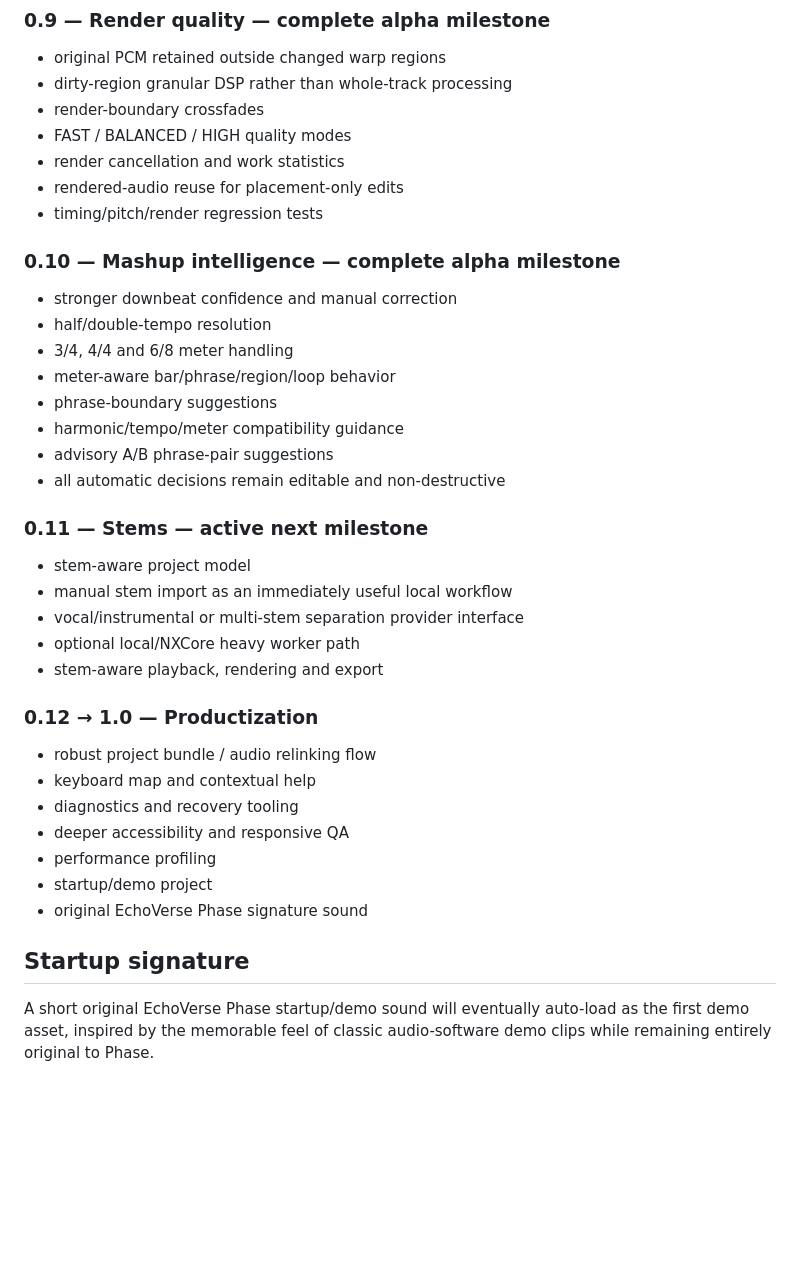
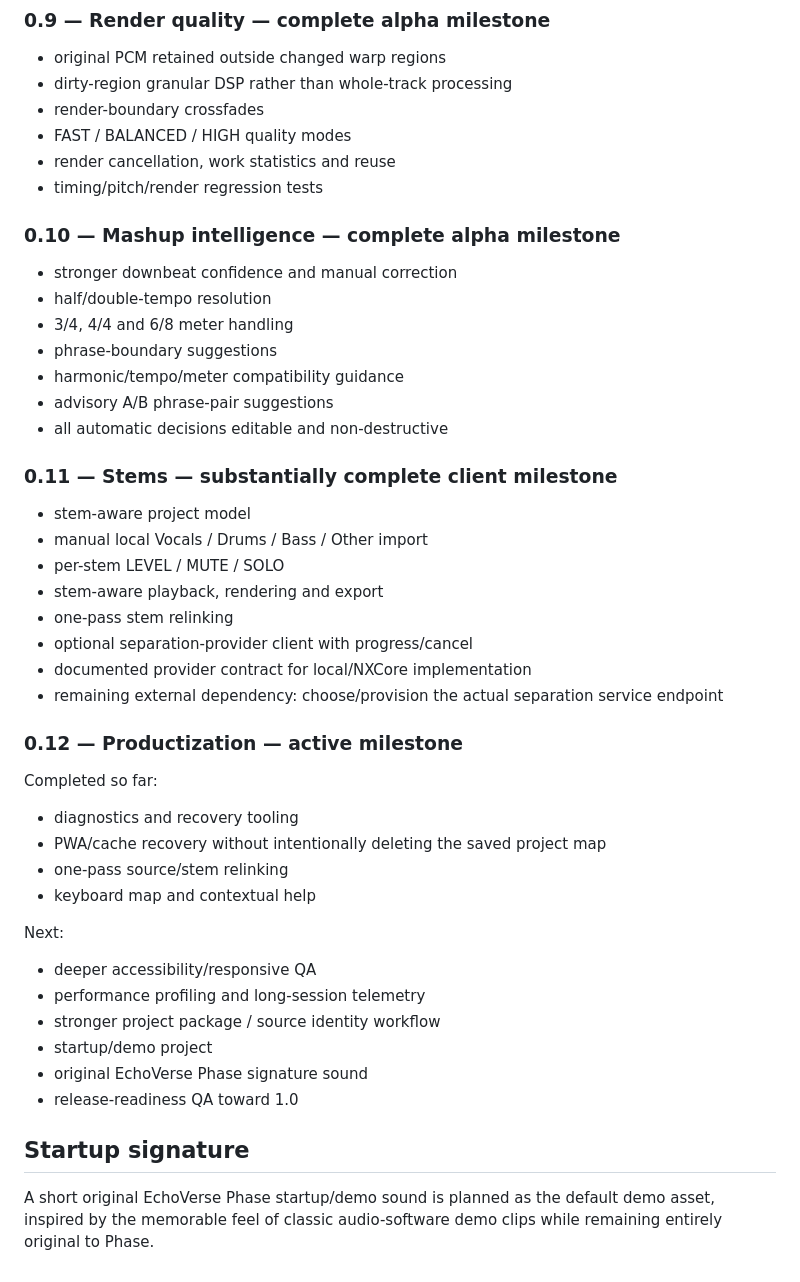
Before and after one commit to aerovista-us/phase, a Markdown page: README.md, the part around one of its changes. Drawn GitHub-style; blank space fills up the shorter version.

```diff
--- a/README.md
+++ b/README.md
@@ -73,8 +76,7 @@ Phase itself stays browser-local and PWA-friendly. GitHub Pages hosts the static
 - dirty-region granular DSP rather than whole-track processing
 - render-boundary crossfades
 - FAST / BALANCED / HIGH quality modes
-- render cancellation and work statistics
-- rendered-audio reuse for placement-only edits
+- render cancellation, work statistics and reuse
 - timing/pitch/render regression tests
 
 ### 0.10 — Mashup intelligence — complete alpha milestone
@@ -82,30 +84,40 @@ Phase itself stays browser-local and PWA-friendly. GitHub Pages hosts the static
 - stronger downbeat confidence and manual correction
 - half/double-tempo resolution
 - 3/4, 4/4 and 6/8 meter handling
-- meter-aware bar/phrase/region/loop behavior
 - phrase-boundary suggestions
 - harmonic/tempo/meter compatibility guidance
 - advisory A/B phrase-pair suggestions
-- all automatic decisions remain editable and non-destructive
+- all automatic decisions editable and non-destructive
 
-### 0.11 — Stems — active next milestone
+### 0.11 — Stems — substantially complete client milestone
 
 - stem-aware project model
-- manual stem import as an immediately useful local workflow
-- vocal/instrumental or multi-stem separation provider interface
-- optional local/NXCore heavy worker path
+- manual local Vocals / Drums / Bass / Other import
+- per-stem LEVEL / MUTE / SOLO
 - stem-aware playback, rendering and export
+- one-pass stem relinking
+- optional separation-provider client with progress/cancel
+- documented provider contract for local/NXCore implementation
+- remaining external dependency: choose/provision the actual separation service endpoint
 
-### 0.12 → 1.0 — Productization
+### 0.12 — Productization — active milestone
 
-- robust project bundle / audio relinking flow
+Completed so far:
+
+- diagnostics and recovery tooling
+- PWA/cache recovery without intentionally deleting the saved project map
+- one-pass source/stem relinking
 - keyboard map and contextual help
-- diagnostics and recovery tooling
-- deeper accessibility and responsive QA
-- performance profiling
+
+Next:
+
+- deeper accessibility/responsive QA
+- performance profiling and long-session telemetry
+- stronger project package / source identity workflow
 - startup/demo project
 - original EchoVerse Phase signature sound
+- release-readiness QA toward 1.0
 
 ## Startup signature
 
-A short original EchoVerse Phase startup/demo sound will eventually auto-load as the first demo asset, inspired by the memorable feel of classic audio-software demo clips while remaining entirely original to Phase.
+A short original EchoVerse Phase startup/demo sound is planned as the default demo asset, inspired by the memorable feel of classic audio-software demo clips while remaining entirely original to Phase.
```
Also changed, not shown: other parts of README.md (+27 -24 lines).
